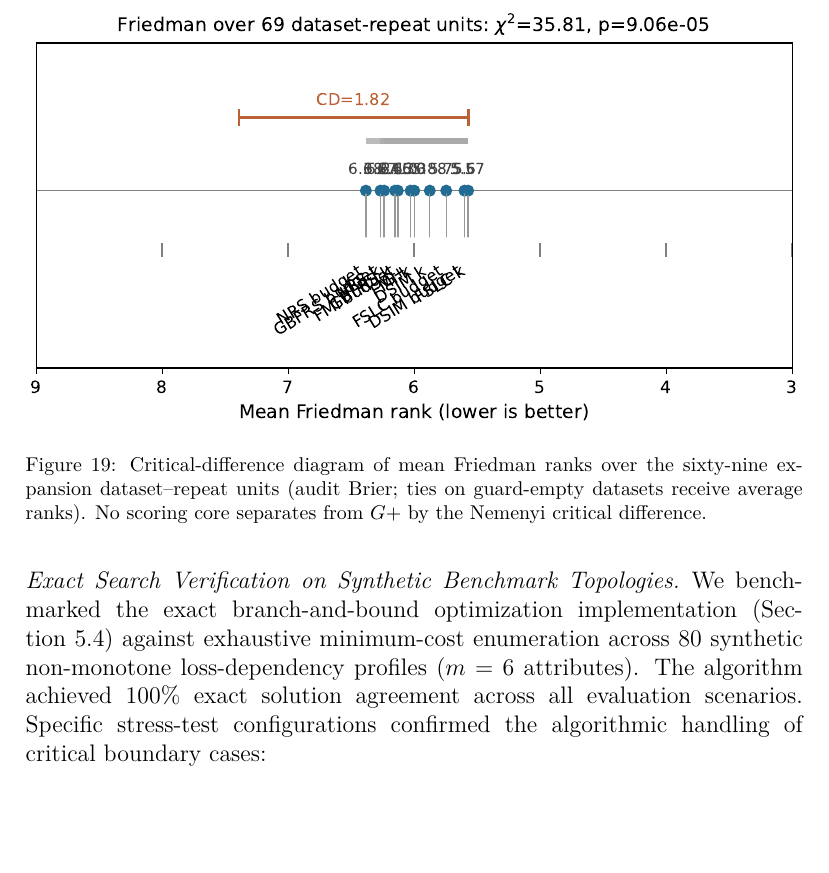
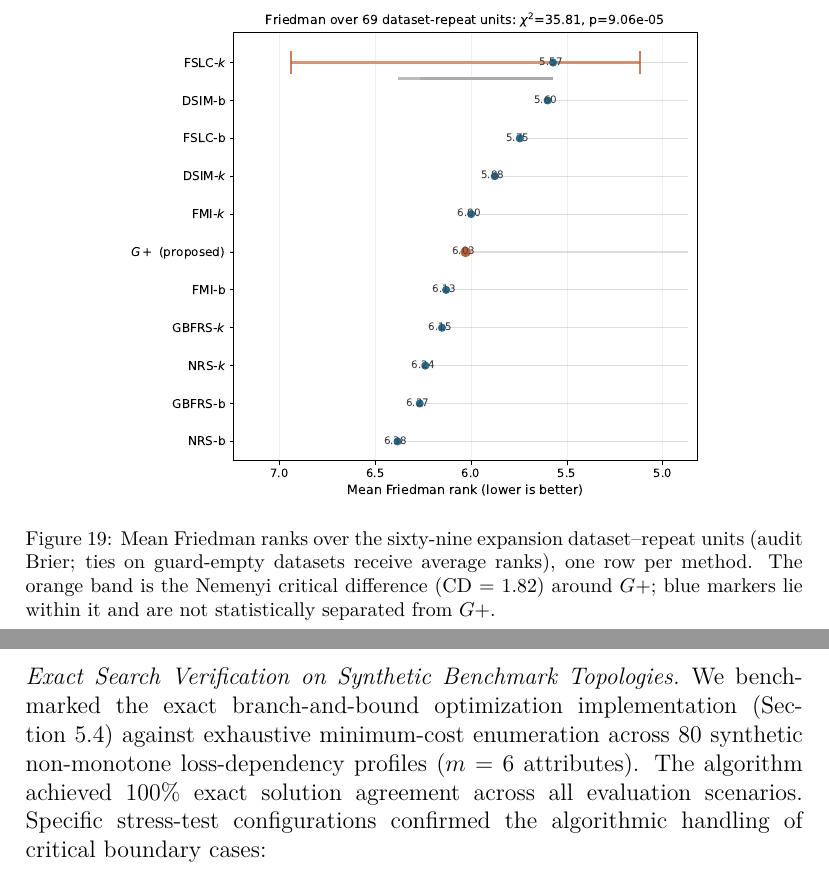
Before and after one commit to barbarossa-li/ldl-cost-sensitive-reduction, a LaTeX paper (ASC_LDL_paper_draft.tex, which reads paper_published_baselines.tex): part of page 67 of 78 before the commit and two parts of pages 67 and 68 of 78 after it, the two joined at a grey line, cut so that both start at the same text, the shorter picture padded with empty space. Compiled offline with pdfLaTeX.

Commit message:
Redesign Friedman CD figure as per-method lollipop chart (11 methods overcrowd a shared axis); update caption
Co-Authored-By: Claude <noreply@anthropic.com>

```diff
--- a/paper_published_baselines.tex
+++ b/paper_published_baselines.tex
@@ -73,6 +73,6 @@ On the informative subset, cardinality-matched cores pay $1.2$--$2.9$ times the
 
 \begin{figure}[htbp]\centering
 	\includegraphics[width=\linewidth,height=.45\textheight,keepaspectratio]{paper_figures/expansion_cd.pdf}
-	\caption{Critical-difference diagram of mean Friedman ranks over the sixty-nine expansion dataset--repeat units (audit Brier; ties on guard-empty datasets receive average ranks). No scoring core separates from $G+$ by the Nemenyi critical difference.}
+	\caption{Mean Friedman ranks over the sixty-nine expansion dataset--repeat units (audit Brier; ties on guard-empty datasets receive average ranks), one row per method. The orange band is the Nemenyi critical difference (CD = 1.82) around $G+$; blue markers lie within it and are not statistically separated from $G+$.}
 	\label{fig:expansion-cd}
 \end{figure}
```
Also changed, not shown: paper_figures/expansion_cd.pdf, paper_figures/expansion_cd.png.
